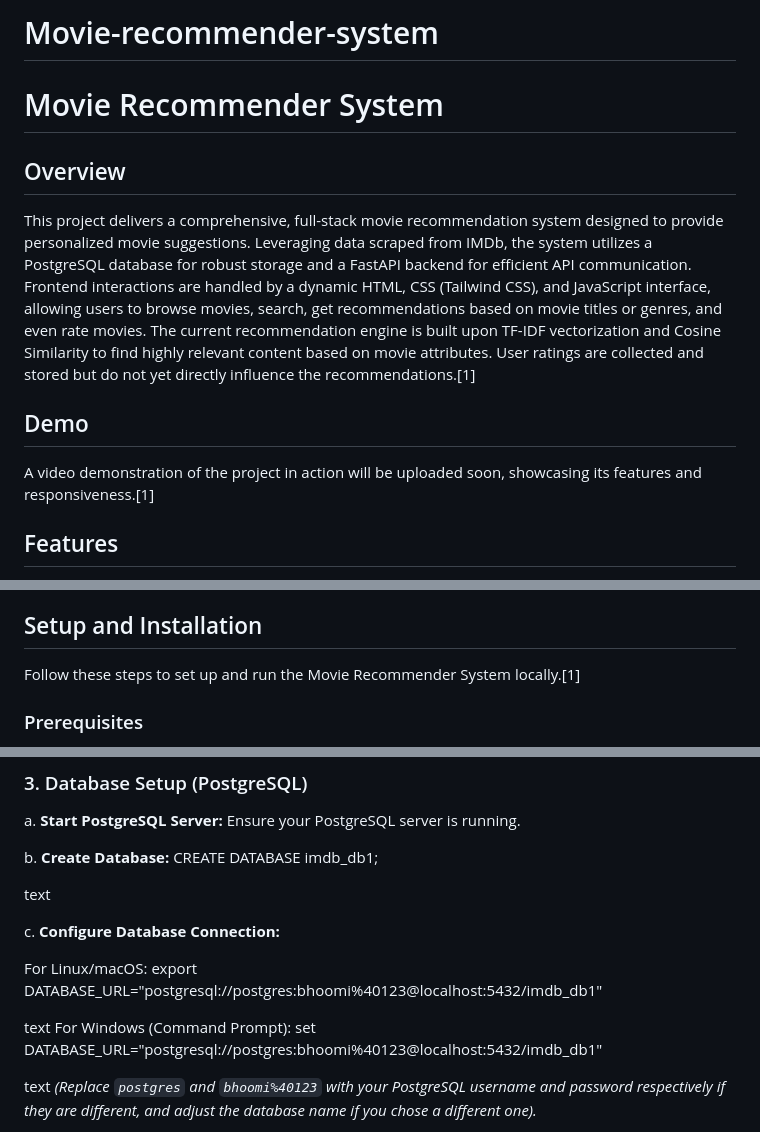
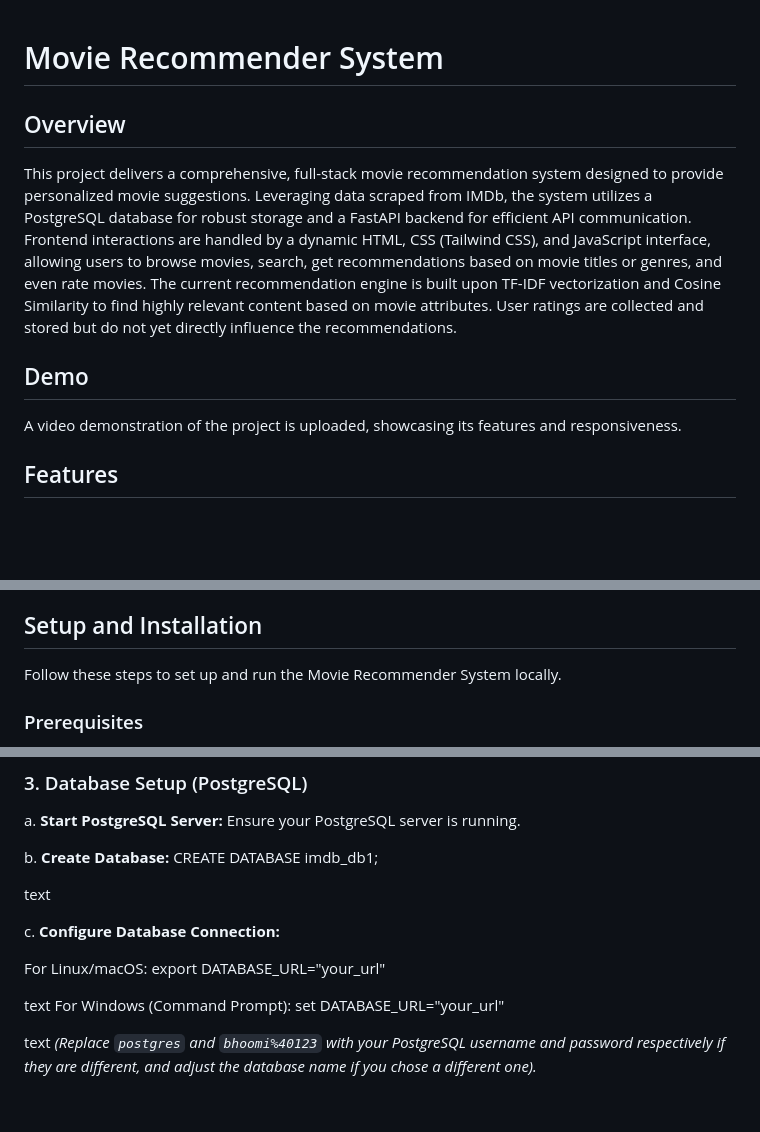
Before and after one commit to BhoomikaGupta13/Movie-recommender-system, a Markdown page: README.md, 3 parts joined by grey strips. GitHub-like rendering; blank space fills up the shorter version.

```diff
--- a/README.md
+++ b/README.md
@@ -1,13 +1,12 @@
-# Movie-recommender-system
 # Movie Recommender System
 
 ## Overview
 
-This project delivers a comprehensive, full-stack movie recommendation system designed to provide personalized movie suggestions. Leveraging data scraped from IMDb, the system utilizes a PostgreSQL database for robust storage and a FastAPI backend for efficient API communication. Frontend interactions are handled by a dynamic HTML, CSS (Tailwind CSS), and JavaScript interface, allowing users to browse movies, search, get recommendations based on movie titles or genres, and even rate movies. The current recommendation engine is built upon TF-IDF vectorization and Cosine Similarity to find highly relevant content based on movie attributes. User ratings are collected and stored but do not yet directly influence the recommendations.[1]
+This project delivers a comprehensive, full-stack movie recommendation system designed to provide personalized movie suggestions. Leveraging data scraped from IMDb, the system utilizes a PostgreSQL database for robust storage and a FastAPI backend for efficient API communication. Frontend interactions are handled by a dynamic HTML, CSS (Tailwind CSS), and JavaScript interface, allowing users to browse movies, search, get recommendations based on movie titles or genres, and even rate movies. The current recommendation engine is built upon TF-IDF vectorization and Cosine Similarity to find highly relevant content based on movie attributes. User ratings are collected and stored but do not yet directly influence the recommendations.
 
 ## Demo
 
-A video demonstration of the project in action will be uploaded soon, showcasing its features and responsiveness.[1]
+A video demonstration of the project is uploaded, showcasing its features and responsiveness.
 
 ## Features
 
@@ -74,7 +73,7 @@ A video demonstration of the project in action will be uploaded soon, showcasing
 
 ## Setup and Installation
 
-Follow these steps to set up and run the Movie Recommender System locally.[1]
+Follow these steps to set up and run the Movie Recommender System locally.
 
 ### Prerequisites
 
@@ -126,11 +125,11 @@ text
 c. **Configure Database Connection:**
 
 For Linux/macOS:
-export DATABASE_URL="postgresql://postgres:bhoomi%40123@localhost:5432/imdb_db1"
+export DATABASE_URL="your_url"
 
 text
 For Windows (Command Prompt):
-set DATABASE_URL="postgresql://postgres:bhoomi%40123@localhost:5432/imdb_db1"
+set DATABASE_URL="your_url"
 
 text
 *(Replace `postgres` and `bhoomi%40123` with your PostgreSQL username and password respectively if they are different, and adjust the database name if you chose a different one).*
```
